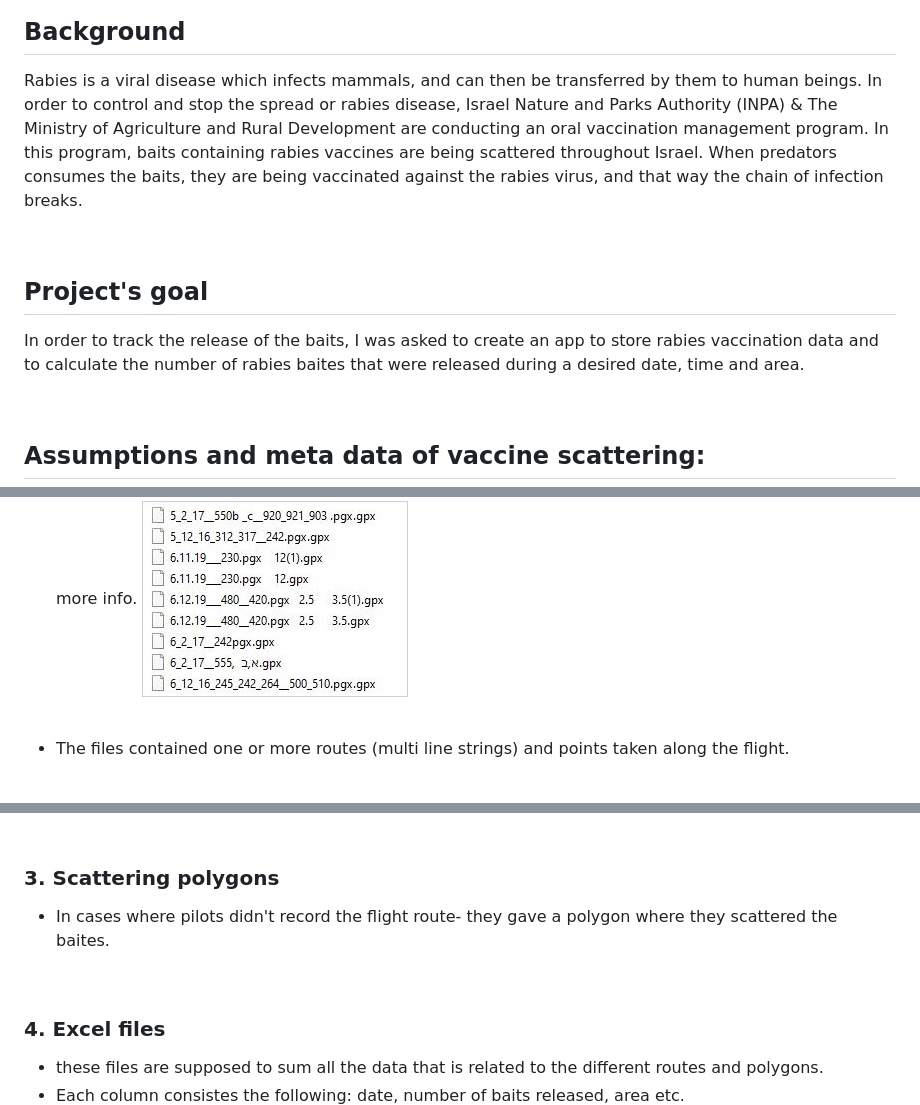
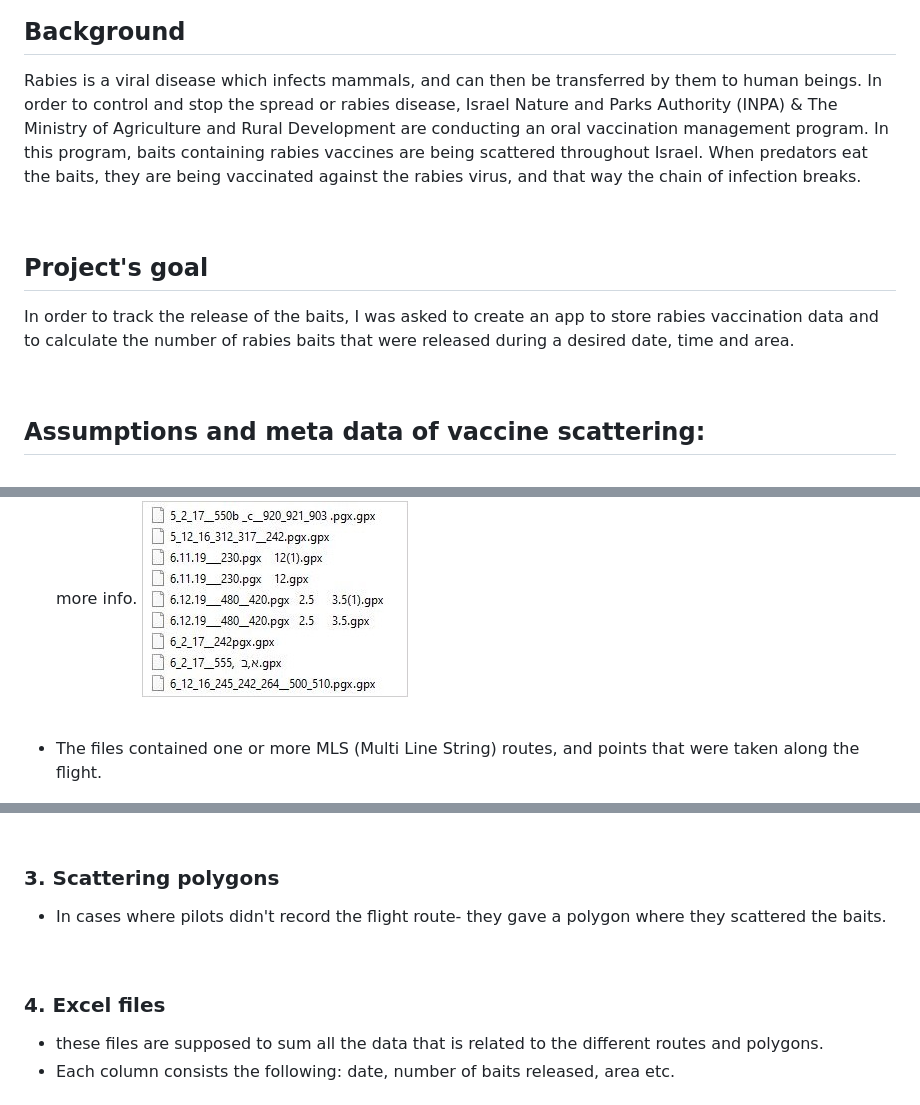
Before and after one commit to michalsh1/Rabies-baits-project, a Markdown page: README.md, 3 parts joined by grey strips. Rendered like a GitHub page.

```diff
--- a/README.md
+++ b/README.md
@@ -7,12 +7,12 @@
 
 ## Background
 Rabies is a viral disease which infects mammals, and can then be transferred by them to human beings.
-In order to control and stop the spread or rabies disease, Israel Nature and Parks Authority (INPA) & The Ministry of Agriculture and Rural Development are conducting an oral vaccination management program. In this program, baits containing rabies vaccines are being scattered throughout Israel. When predators consumes the baits, they are being vaccinated against the rabies virus, and that way the chain of infection breaks.
+In order to control and stop the spread or rabies disease, Israel Nature and Parks Authority (INPA) & The Ministry of Agriculture and Rural Development are conducting an oral vaccination management program. In this program, baits containing rabies vaccines are being scattered throughout Israel. When predators eat the baits, they are being vaccinated against the rabies virus, and that way the chain of infection breaks.
 
 <br>
 
 ## Project's goal
-In order to track the release of the baits, I was asked to create an app to store rabies vaccination data and to calculate the number of rabies baites that were released during a desired date, time and area.
+In order to track the release of the baits, I was asked to create an app to store rabies vaccination data and to calculate the number of rabies baits that were released during a desired date, time and area.
 
 <br>
 
@@ -35,7 +35,7 @@ I was given different types of data, from different sources:
        ![GPX files](https://github.com/michalsh1/rabies-baits-project/blob/master/Images/gpx%20files.JPG "GPX files")
 <br>
 
--   The files contained one or more routes (multi line strings) and points taken along the flight.
+-   The files contained one or more MLS (Multi Line String) routes, and points that were taken along the flight.
 
 
 ![Roni_original_files](https://github.com/michalsh1/rabies-baits-project/blob/master/Images/Roni_original_data.jpg)
@@ -51,14 +51,14 @@ I was given different types of data, from different sources:
 <br>
 
 ### 3. Scattering polygons
-- In cases where pilots didn't record the flight route- they gave a polygon where they scattered the baites.
+- In cases where pilots didn't record the flight route- they gave a polygon where they scattered the baits.
 
 
 <br>
 
 ### 4. Excel files
 - these files are supposed to sum all the data that is related to the different routes and polygons.
-- Each column consistes the following: date, number of baits released, area etc.
+- Each column consists the following: date, number of baits released, area etc.
 ![excel file](https://github.com/michalsh1/rabies-baits-project/blob/master/Images/excel%20example.JPG)
 
 
```
Also changed, not shown: other parts of README.md (+22 -22 lines).
